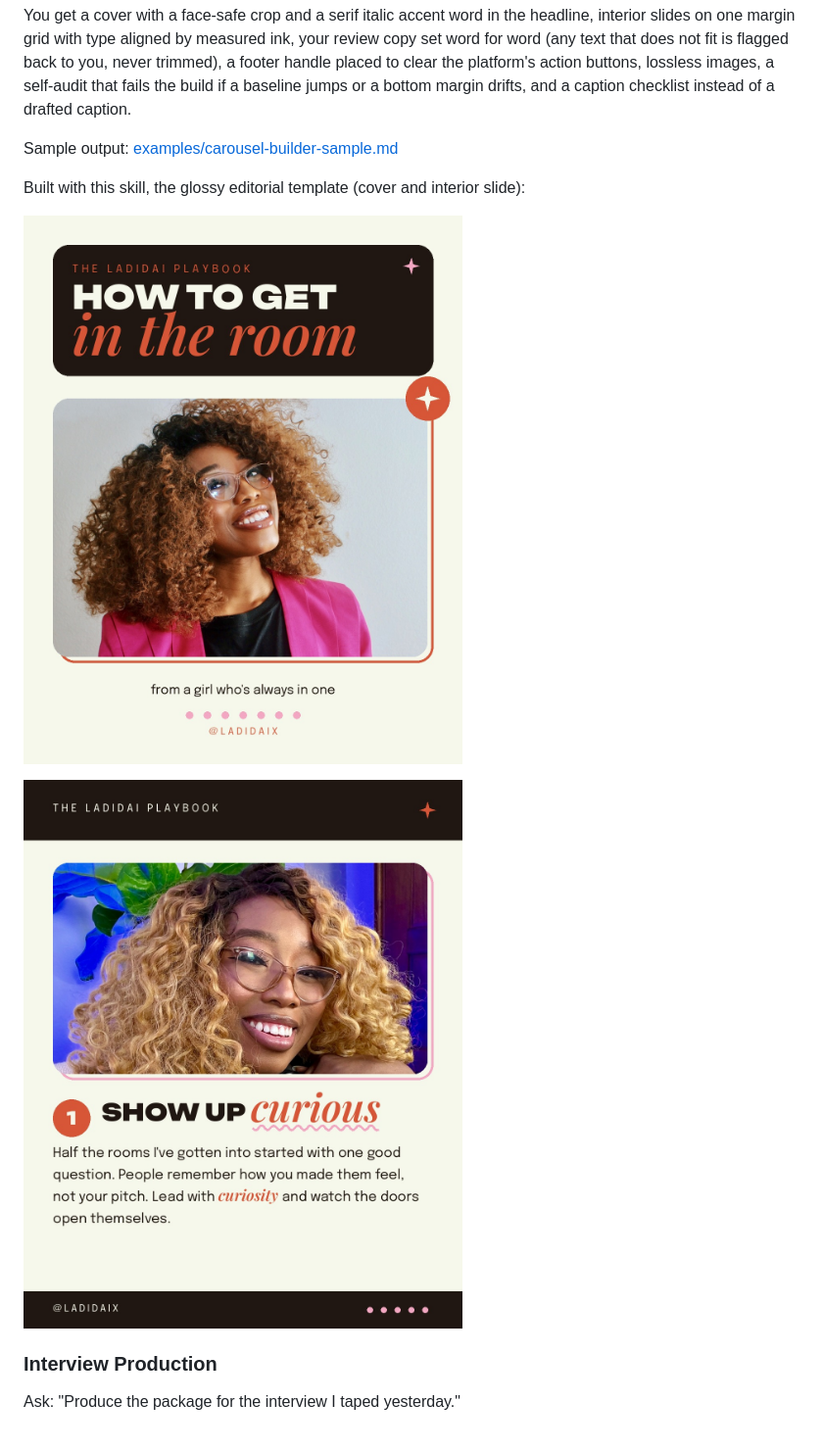
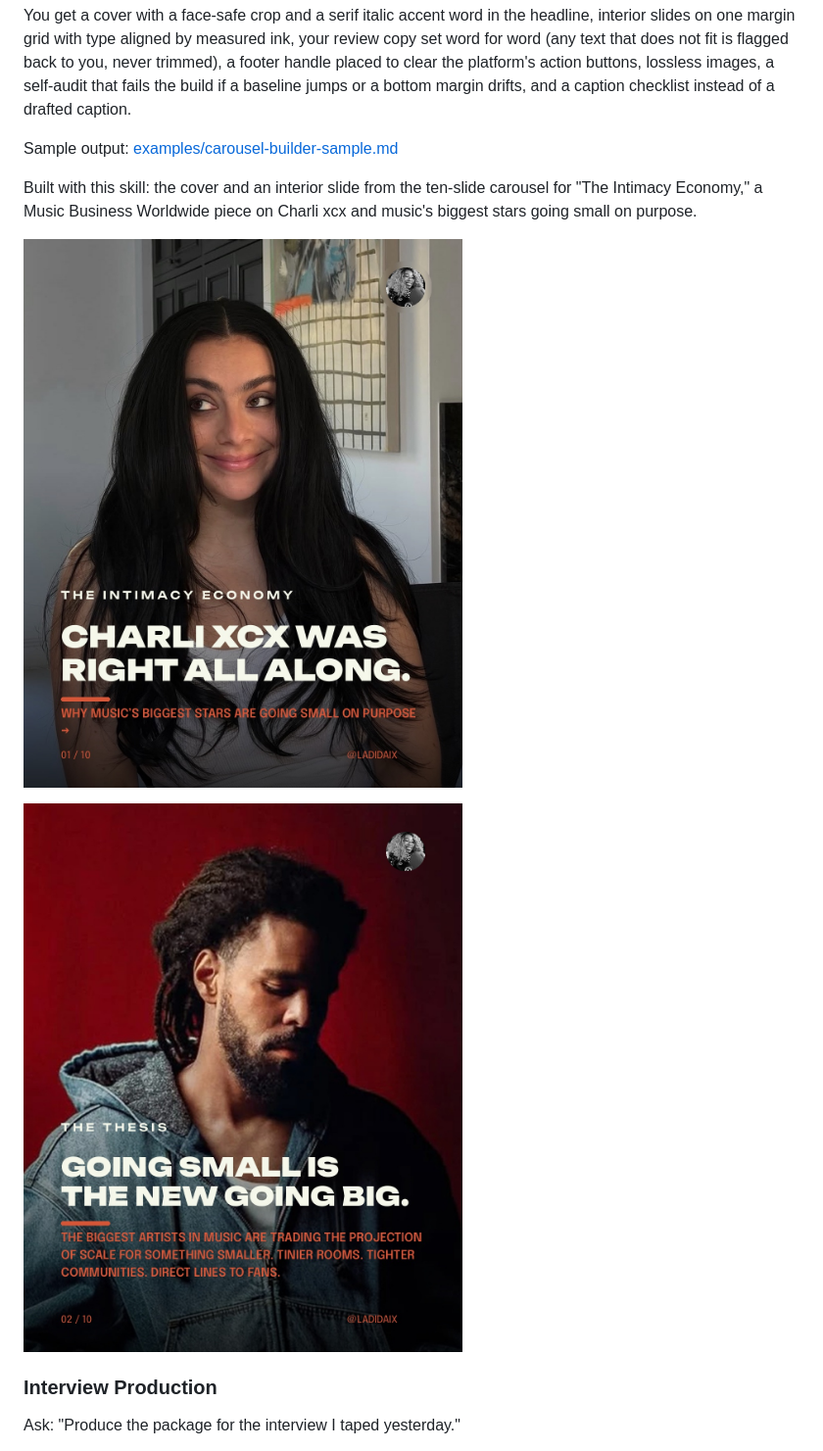
Before and after one commit to ladidaix/music-media-skills, a Markdown page: README.md, the part around the change. Shown at 98% size. Drawn GitHub-style; pictures changed too: examples/images/carousel-charli-cover.jpg (added), examples/images/carousel-charli-slide.jpg (added), examples/images/carousel-cover.jpg (deleted).

Commit message:
Swap README visuals to the Charli xcx Intimacy Economy carousel

```diff
--- a/README.md
+++ b/README.md
@@ -64,11 +64,11 @@ You get a cover with a face-safe crop and a serif italic accent word in the head
 
 Sample output: [examples/carousel-builder-sample.md](examples/carousel-builder-sample.md)
 
-Built with this skill, the glossy editorial template (cover and interior slide):
+Built with this skill: the cover and an interior slide from the ten-slide carousel for "The Intimacy Economy," a Music Business Worldwide piece on Charli xcx and music's biggest stars going small on purpose.
 
-![Carousel cover built with the Carousel Builder skill](examples/images/carousel-cover.jpg)
+![Carousel cover built with the Carousel Builder skill](examples/images/carousel-charli-cover.jpg)
 
-![Interior carousel slide built with the Carousel Builder skill](examples/images/carousel-slide.jpg)
+![Interior carousel slide built with the Carousel Builder skill](examples/images/carousel-charli-slide.jpg)
 
 ### Interview Production
 
```
